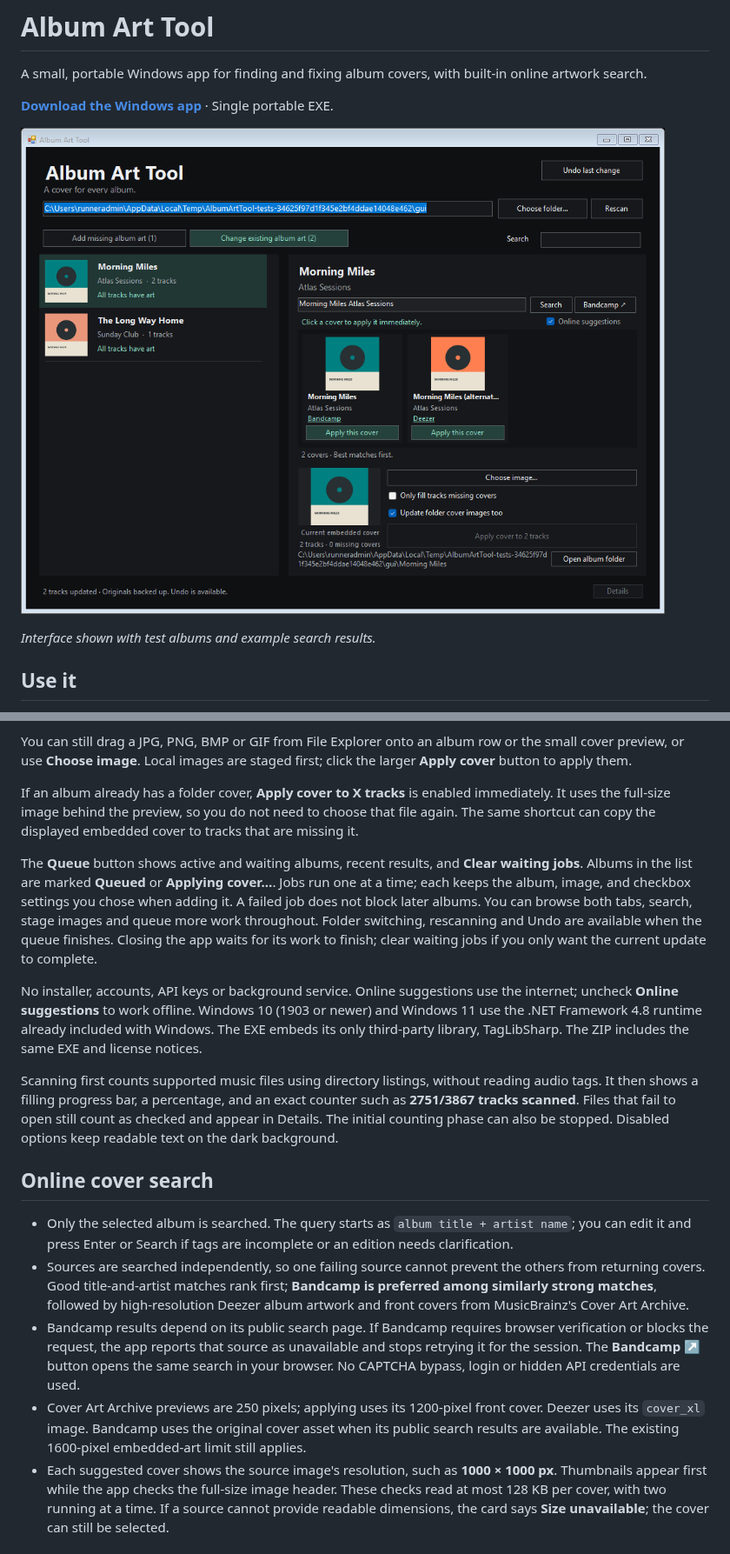
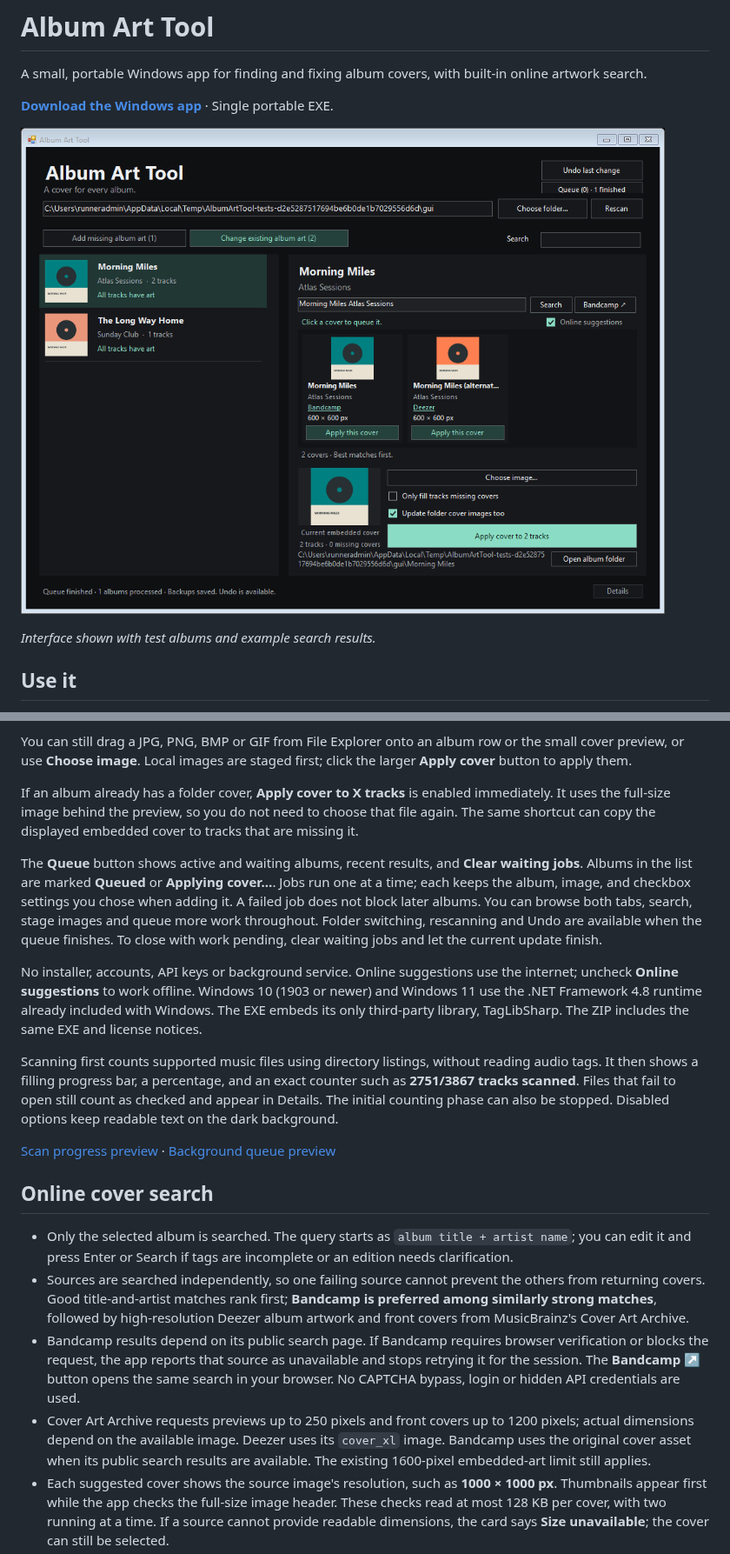
Before and after one commit to ISASTO/Album-Art-Tool, a Markdown page: README.md, 2 parts joined by grey strips. Shown at 87% size. Drawn GitHub-style; pictures changed too: docs/screenshot.png.

Commit message:
[release] Publish v1.2.0 with artwork queue, folder-cover shortcut and scan progress

```diff
--- a/README.md
+++ b/README.md
@@ -20,18 +20,20 @@ You can still drag a JPG, PNG, BMP or GIF from File Explorer onto an album row o
 
 If an album already has a folder cover, **Apply cover to X tracks** is enabled immediately. It uses the full-size image behind the preview, so you do not need to choose that file again. The same shortcut can copy the displayed embedded cover to tracks that are missing it.
 
-The **Queue** button shows active and waiting albums, recent results, and **Clear waiting jobs**. Albums in the list are marked **Queued** or **Applying cover…**. Jobs run one at a time; each keeps the album, image, and checkbox settings you chose when adding it. A failed job does not block later albums. You can browse both tabs, search, stage images and queue more work throughout. Folder switching, rescanning and Undo are available when the queue finishes. Closing the app waits for its work to finish; clear waiting jobs if you only want the current update to complete.
+The **Queue** button shows active and waiting albums, recent results, and **Clear waiting jobs**. Albums in the list are marked **Queued** or **Applying cover…**. Jobs run one at a time; each keeps the album, image, and checkbox settings you chose when adding it. A failed job does not block later albums. You can browse both tabs, search, stage images and queue more work throughout. Folder switching, rescanning and Undo are available when the queue finishes. To close with work pending, clear waiting jobs and let the current update finish.
 
 No installer, accounts, API keys or background service. Online suggestions use the internet; uncheck **Online suggestions** to work offline. Windows 10 (1903 or newer) and Windows 11 use the .NET Framework 4.8 runtime already included with Windows. The EXE embeds its only third-party library, TagLibSharp. The ZIP includes the same EXE and license notices.
 
 Scanning first counts supported music files using directory listings, without reading audio tags. It then shows a filling progress bar, a percentage, and an exact counter such as **2751/3867 tracks scanned**. Files that fail to open still count as checked and appear in Details. The initial counting phase can also be stopped. Disabled options keep readable text on the dark background.
+
+[Scan progress preview](docs/scanning.png) · [Background queue preview](docs/queue.png)
 
 ## Online cover search
 
 - Only the selected album is searched. The query starts as `album title + artist name`; you can edit it and press Enter or Search if tags are incomplete or an edition needs clarification.
 - Sources are searched independently, so one failing source cannot prevent the others from returning covers. Good title-and-artist matches rank first; **Bandcamp is preferred among similarly strong matches**, followed by high-resolution Deezer album artwork and front covers from MusicBrainz's Cover Art Archive.
 - Bandcamp results depend on its public search page. If Bandcamp requires browser verification or blocks the request, the app reports that source as unavailable and stops retrying it for the session. The **Bandcamp ↗** button opens the same search in your browser. No CAPTCHA bypass, login or hidden API credentials are used.
-- Cover Art Archive previews are 250 pixels; applying uses its 1200-pixel front cover. Deezer uses its `cover_xl` image. Bandcamp uses the original cover asset when its public search results are available. The existing 1600-pixel embedded-art limit still applies.
+- Cover Art Archive requests previews up to 250 pixels and front covers up to 1200 pixels; actual dimensions depend on the available image. Deezer uses its `cover_xl` image. Bandcamp uses the original cover asset when its public search results are available. The existing 1600-pixel embedded-art limit still applies.
 - Each suggested cover shows the source image's resolution, such as **1000 × 1000 px**. Thumbnails appear first while the app checks the full-size image header. These checks read at most 128 KB per cover, with two running at a time. If a source cannot provide readable dimensions, the card says **Size unavailable**; the cover can still be selected.
 - Source names beneath covers link to their album pages. Compare the title, artist and artwork before clicking, especially for similar titles or alternate releases.
 - Results are cached for up to 24 queries during the current session. Rapid selection changes cancel stale searches. MusicBrainz requests are spaced at least 1.1 seconds apart; server rate-limit responses are respected.
```
Also changed, not shown: docs/queue.png (added), docs/scanning.png (added).
